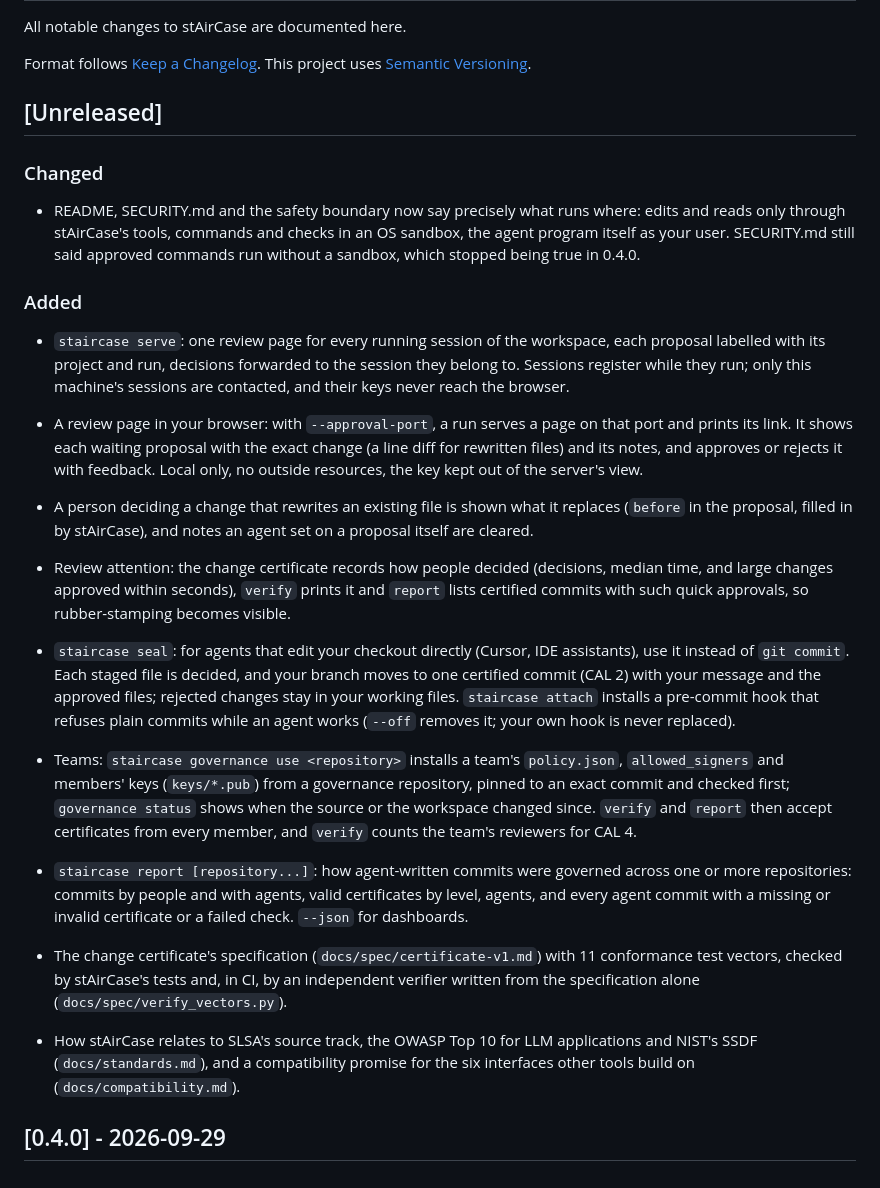
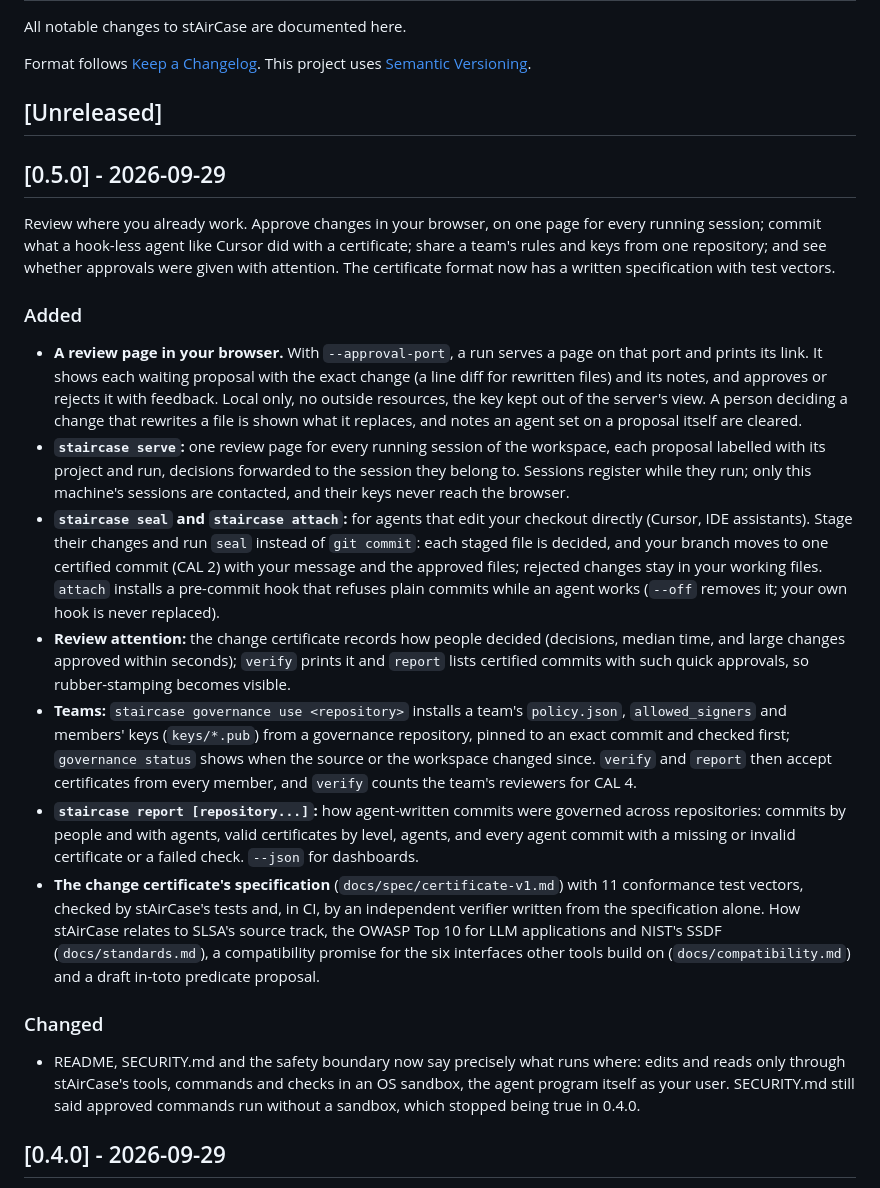
Before and after one commit to b070nd/stAirCase, a Markdown page: CHANGELOG.md, the part around the change. GitHub-like rendering.

Commit message:
chore: prepare v0.5.0
CHANGELOG section for 0.5.0 (browser review page, staircase serve, seal and
attach, review attention, team governance, report, certificate specification and
standards mapping) and the Action example at v0.5.0.

make check passes; goreleaser check and a snapshot build produce the 5 archives.

```diff
--- a/CHANGELOG.md
+++ b/CHANGELOG.md
@@ -6,60 +6,60 @@ Format follows [Keep a Changelog](https://keepachangelog.com/en/1.1.0/). This pr
 
 ## [Unreleased]
 
+## [0.5.0] - 2026-09-29
+
+Review where you already work. Approve changes in your browser, on one page for
+every running session; commit what a hook-less agent like Cursor did with a
+certificate; share a team's rules and keys from one repository; and see whether
+approvals were given with attention. The certificate format now has a written
+specification with test vectors.
+
+### Added
+
+- **A review page in your browser.** With `--approval-port`, a run serves a page
+  on that port and prints its link. It shows each waiting proposal with the exact
+  change (a line diff for rewritten files) and its notes, and approves or rejects
+  it with feedback. Local only, no outside resources, the key kept out of the
+  server's view. A person deciding a change that rewrites a file is shown what it
+  replaces, and notes an agent set on a proposal itself are cleared.
+- **`staircase serve`:** one review page for every running session of the
+  workspace, each proposal labelled with its project and run, decisions forwarded
+  to the session they belong to. Sessions register while they run; only this
+  machine's sessions are contacted, and their keys never reach the browser.
+- **`staircase seal` and `staircase attach`:** for agents that edit your checkout
+  directly (Cursor, IDE assistants). Stage their changes and run `seal` instead
+  of `git commit`: each staged file is decided, and your branch moves to one
+  certified commit (CAL 2) with your message and the approved files; rejected
+  changes stay in your working files. `attach` installs a pre-commit hook that
+  refuses plain commits while an agent works (`--off` removes it; your own hook is
+  never replaced).
+- **Review attention:** the change certificate records how people decided
+  (decisions, median time, and large changes approved within seconds); `verify`
+  prints it and `report` lists certified commits with such quick approvals, so
+  rubber-stamping becomes visible.
+- **Teams:** `staircase governance use <repository>` installs a team's
+  `policy.json`, `allowed_signers` and members' keys (`keys/*.pub`) from a
+  governance repository, pinned to an exact commit and checked first;
+  `governance status` shows when the source or the workspace changed since.
+  `verify` and `report` then accept certificates from every member, and `verify`
+  counts the team's reviewers for CAL 4.
+- **`staircase report [repository...]`:** how agent-written commits were
+  governed across repositories: commits by people and with agents, valid
+  certificates by level, agents, and every agent commit with a missing or invalid
+  certificate or a failed check. `--json` for dashboards.
+- **The change certificate's specification** (`docs/spec/certificate-v1.md`) with
+  11 conformance test vectors, checked by stAirCase's tests and, in CI, by an
+  independent verifier written from the specification alone. How stAirCase
+  relates to SLSA's source track, the OWASP Top 10 for LLM applications and NIST's
+  SSDF (`docs/standards.md`), a compatibility promise for the six interfaces other
+  tools build on (`docs/compatibility.md`) and a draft in-toto predicate proposal.
+
 ### Changed
 
 - README, SECURITY.md and the safety boundary now say precisely what runs where:
   edits and reads only through stAirCase's tools, commands and checks in an OS
   sandbox, the agent program itself as your user. SECURITY.md still said approved
   commands run without a sandbox, which stopped being true in 0.4.0.
-
-### Added
-
-- `staircase serve`: one review page for every running session of the workspace,
-  each proposal labelled with its project and run, decisions forwarded to the
-  session they belong to. Sessions register while they run; only this machine's
-  sessions are contacted, and their keys never reach the browser.
-
-- A review page in your browser: with `--approval-port`, a run serves a page on
-  that port and prints its link. It shows each waiting proposal with the exact
-  change (a line diff for rewritten files) and its notes, and approves or rejects
-  it with feedback. Local only, no outside resources, the key kept out of the
-  server's view.
-- A person deciding a change that rewrites an existing file is shown what it
-  replaces (`before` in the proposal, filled in by stAirCase), and notes an agent
-  set on a proposal itself are cleared.
-
-- Review attention: the change certificate records how people decided (decisions,
-  median time, and large changes approved within seconds), `verify` prints it and
-  `report` lists certified commits with such quick approvals, so rubber-stamping
-  becomes visible.
-
-- `staircase seal`: for agents that edit your checkout directly (Cursor, IDE
-  assistants), use it instead of `git commit`. Each staged file is decided, and
-  your branch moves to one certified commit (CAL 2) with your message and the
-  approved files; rejected changes stay in your working files. `staircase attach`
-  installs a pre-commit hook that refuses plain commits while an agent works
-  (`--off` removes it; your own hook is never replaced).
-
-- Teams: `staircase governance use <repository>` installs a team's `policy.json`,
-  `allowed_signers` and members' keys (`keys/*.pub`) from a governance
-  repository, pinned to an exact commit and checked first; `governance status`
-  shows when the source or the workspace changed since. `verify` and `report`
-  then accept certificates from every member, and `verify` counts the team's
-  reviewers for CAL 4.
-
-- `staircase report [repository...]`: how agent-written commits were governed
-  across one or more repositories: commits by people and with agents, valid
-  certificates by level, agents, and every agent commit with a missing or
-  invalid certificate or a failed check. `--json` for dashboards.
-
-- The change certificate's specification (`docs/spec/certificate-v1.md`) with 11
-  conformance test vectors, checked by stAirCase's tests and, in CI, by an
-  independent verifier written from the specification alone
-  (`docs/spec/verify_vectors.py`).
-- How stAirCase relates to SLSA's source track, the OWASP Top 10 for LLM
-  applications and NIST's SSDF (`docs/standards.md`), and a compatibility promise
-  for the six interfaces other tools build on (`docs/compatibility.md`).
 
 ## [0.4.0] - 2026-09-29
 
```
Also changed, not shown: docs/audit.md (+1 -1 lines).
